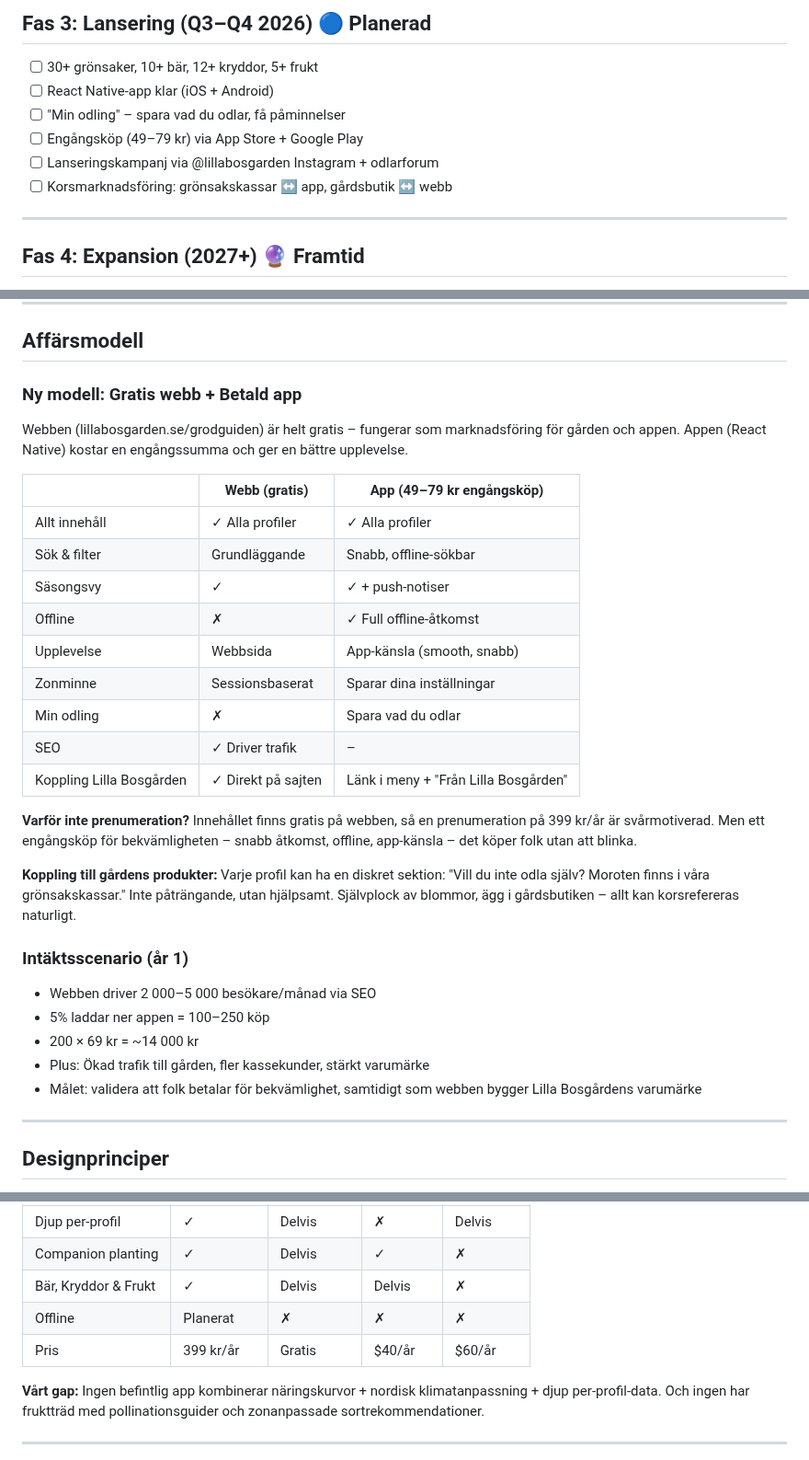
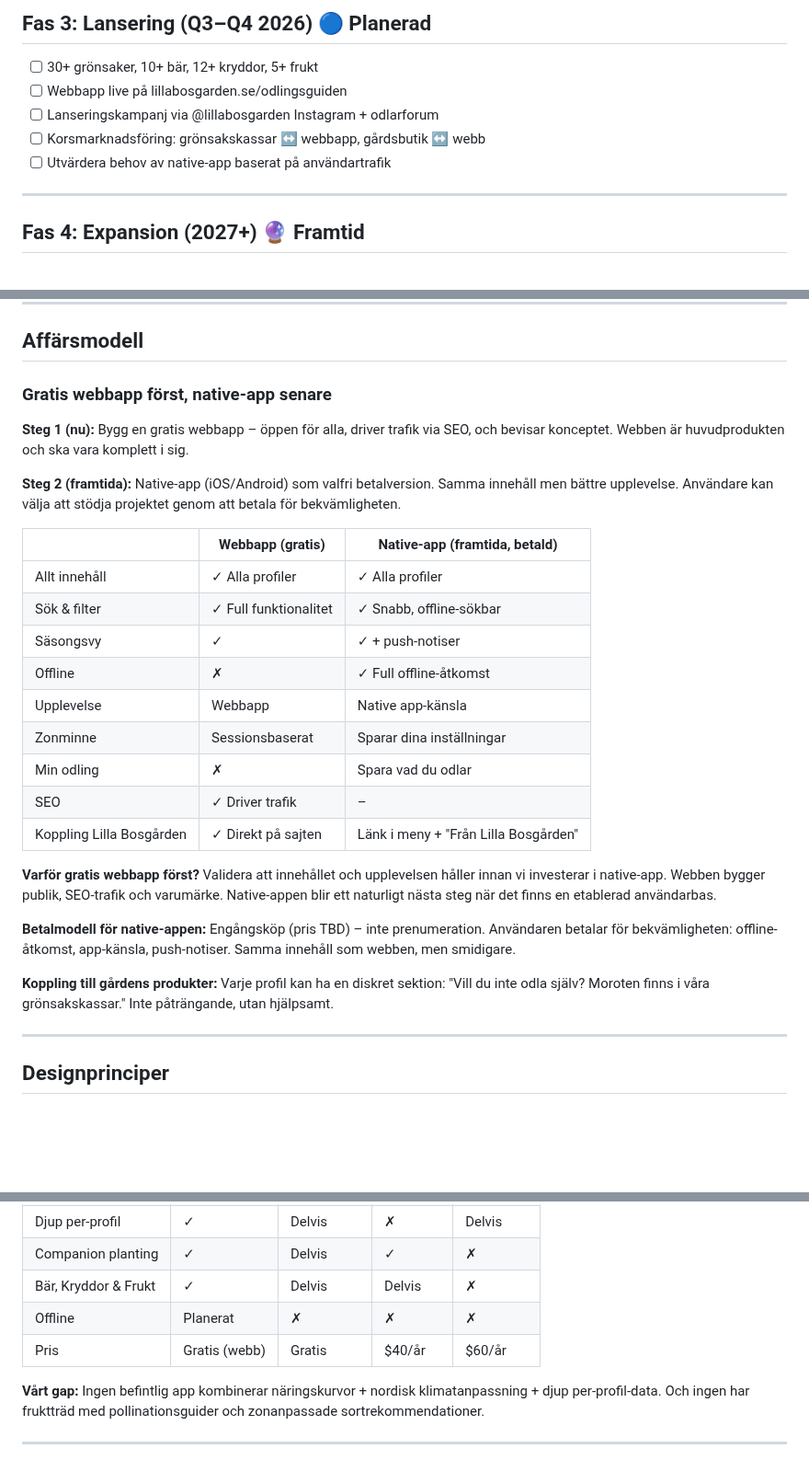
Before and after one commit to jarnesjo/odlingsguiden, a Markdown page: docs/ROADMAP.md, 3 parts joined by grey strips. Shown at 92% size. GitHub-like rendering; blank space fills up the shorter version.

Commit message:
docs(roadmap): update business model to web-first strategy
Free web app is now the primary focus. Native app moved to future
phase as optional paid version for convenience and offline access.

Co-Authored-By: Claude Opus 4.6 <noreply@anthropic.com>

```diff
--- a/docs/ROADMAP.md
+++ b/docs/ROADMAP.md
@@ -164,11 +164,10 @@ Frukt är extra naturligt för er – om ni odlar eller planerar att odla frukt
 ## Fas 3: Lansering (Q3–Q4 2026) 🔵 Planerad
 
 - [ ] 30+ grönsaker, 10+ bär, 12+ kryddor, 5+ frukt
-- [ ] React Native-app klar (iOS + Android)
-- [ ] "Min odling" – spara vad du odlar, få påminnelser
-- [ ] Engångsköp (49–79 kr) via App Store + Google Play
+- [ ] Webbapp live på lillabosgarden.se/odlingsguiden
 - [ ] Lanseringskampanj via @lillabosgarden Instagram + odlarforum
-- [ ] Korsmarknadsföring: grönsakskassar ↔ app, gårdsbutik ↔ webb
+- [ ] Korsmarknadsföring: grönsakskassar ↔ webbapp, gårdsbutik ↔ webb
+- [ ] Utvärdera behov av native-app baserat på användartrafik
 
 ---
 
@@ -184,33 +183,29 @@ Frukt är extra naturligt för er – om ni odlar eller planerar att odla frukt
 
 ## Affärsmodell
 
-### Ny modell: Gratis webb + Betald app
+### Gratis webbapp först, native-app senare
 
-Webben (lillabosgarden.se/grodguiden) är helt gratis – fungerar som marknadsföring för gården och appen. Appen (React Native) kostar en engångssumma och ger en bättre upplevelse.
+**Steg 1 (nu):** Bygg en gratis webbapp – öppen för alla, driver trafik via SEO, och bevisar konceptet. Webben är huvudprodukten och ska vara komplett i sig.
 
-| | Webb (gratis) | App (49–79 kr engångsköp) |
-|---|--------------|--------------------------|
+**Steg 2 (framtida):** Native-app (iOS/Android) som valfri betalversion. Samma innehåll men bättre upplevelse. Användare kan välja att stödja projektet genom att betala för bekvämligheten.
+
+| | Webbapp (gratis) | Native-app (framtida, betald) |
+|---|-----------------|-------------------------------|
 | Allt innehåll | ✓ Alla profiler | ✓ Alla profiler |
-| Sök & filter | Grundläggande | Snabb, offline-sökbar |
+| Sök & filter | ✓ Full funktionalitet | ✓ Snabb, offline-sökbar |
 | Säsongsvy | ✓ | ✓ + push-notiser |
 | Offline | ✗ | ✓ Full offline-åtkomst |
-| Upplevelse | Webbsida | App-känsla (smooth, snabb) |
+| Upplevelse | Webbapp | Native app-känsla |
 | Zonminne | Sessionsbaserat | Sparar dina inställningar |
 | Min odling | ✗ | Spara vad du odlar |
 | SEO | ✓ Driver trafik | – |
 | Koppling Lilla Bosgården | ✓ Direkt på sajten | Länk i meny + "Från Lilla Bosgården" |
 
-**Varför inte prenumeration?** Innehållet finns gratis på webben, så en prenumeration på 399 kr/år är svårmotiverad. Men ett engångsköp för bekvämligheten – snabb åtkomst, offline, app-känsla – det köper folk utan att blinka.
+**Varför gratis webbapp först?** Validera att innehållet och upplevelsen håller innan vi investerar i native-app. Webben bygger publik, SEO-trafik och varumärke. Native-appen blir ett naturligt nästa steg när det finns en etablerad användarbas.
 
-**Koppling till gårdens produkter:** Varje profil kan ha en diskret sektion: "Vill du inte odla själv? Moroten finns i våra grönsakskassar." Inte påträngande, utan hjälpsamt. Självplock av blommor, ägg i gårdsbutiken – allt kan korsrefereras naturligt.
+**Betalmodell för native-appen:** Engångsköp (pris TBD) – inte prenumeration. Användaren betalar för bekvämligheten: offline-åtkomst, app-känsla, push-notiser. Samma innehåll som webben, men smidigare.
 
-### Intäktsscenario (år 1)
-
-- Webben driver 2 000–5 000 besökare/månad via SEO
-- 5% laddar ner appen = 100–250 köp
-- 200 × 69 kr = ~14 000 kr
-- Plus: Ökad trafik till gården, fler kassekunder, stärkt varumärke
-- Målet: validera att folk betalar för bekvämlighet, samtidigt som webben bygger Lilla Bosgårdens varumärke
+**Koppling till gårdens produkter:** Varje profil kan ha en diskret sektion: "Vill du inte odla själv? Moroten finns i våra grönsakskassar." Inte påträngande, utan hjälpsamt.
 
 ---
 
@@ -259,7 +254,7 @@ Webben (lillabosgarden.se/grodguiden) är helt gratis – fungerar som marknadsf
 | Companion planting | ✓ | Delvis | ✓ | ✗ |
 | Bär, Kryddor & Frukt | ✓ | Delvis | Delvis | ✗ |
 | Offline | Planerat | ✗ | ✗ | ✗ |
-| Pris | 399 kr/år | Gratis | $40/år | $60/år |
+| Pris | Gratis (webb) | Gratis | $40/år | $60/år |
 
 **Vårt gap:** Ingen befintlig app kombinerar näringskurvor + nordisk klimatanpassning + djup per-profil-data. Och ingen har fruktträd med pollinationsguider och zonanpassade sortrekommendationer.
 
```
